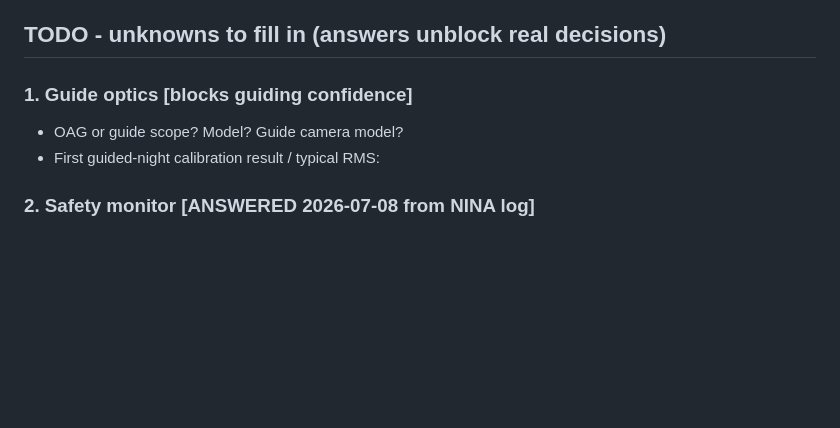
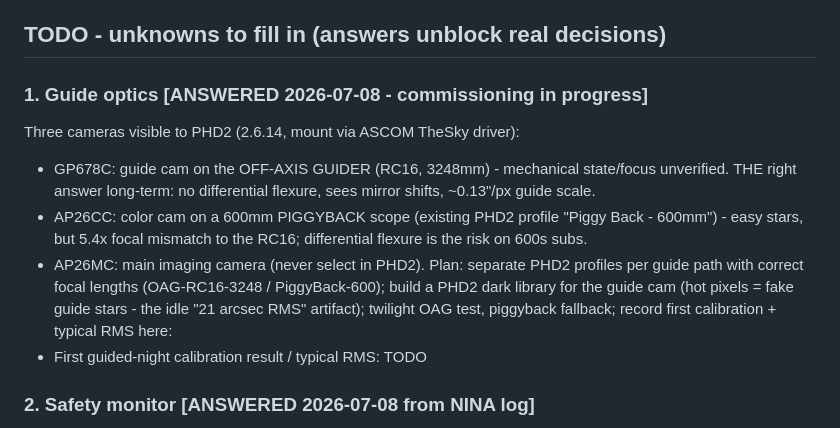
Before and after one commit to jhitchco/PhotonScript, a Markdown page: docs/HARDWARE.md, the part around the change. GitHub-like rendering; blank space fills up the shorter version.

Commit message:
HARDWARE: guide optics answered - GP678C OAG, AP26CC piggyback 600mm, PHD2 commissioning plan

```diff
--- a/docs/HARDWARE.md
+++ b/docs/HARDWARE.md
@@ -39,9 +39,20 @@ get answered; the planner and QA thresholds should eventually read from here.
 
 ## TODO - unknowns to fill in (answers unblock real decisions)
 
-### 1. Guide optics  [blocks guiding confidence]
-- OAG or guide scope? Model? Guide camera model?
-- First guided-night calibration result / typical RMS:
+### 1. Guide optics  [ANSWERED 2026-07-08 - commissioning in progress]
+Three cameras visible to PHD2 (2.6.14, mount via ASCOM TheSky driver):
+- GP678C: guide cam on the OFF-AXIS GUIDER (RC16, 3248mm) - mechanical
+  state/focus unverified. THE right answer long-term: no differential
+  flexure, sees mirror shifts, ~0.13"/px guide scale.
+- AP26CC: color cam on a 600mm PIGGYBACK scope (existing PHD2 profile
+  "Piggy Back - 600mm") - easy stars, but 5.4x focal mismatch to the RC16;
+  differential flexure is the risk on 600s subs.
+- AP26MC: main imaging camera (never select in PHD2).
+Plan: separate PHD2 profiles per guide path with correct focal lengths
+(OAG-RC16-3248 / PiggyBack-600); build a PHD2 dark library for the guide cam
+(hot pixels = fake guide stars - the idle "21 arcsec RMS" artifact); twilight
+OAG test, piggyback fallback; record first calibration + typical RMS here:
+- First guided-night calibration result / typical RMS: TODO
 
 ### 2. Safety monitor  [ANSWERED 2026-07-08 from NINA log]
 - ASCOM Alpaca: "AARO Safety Obs 2" (ASCOM.AlpacaDynamic1.SafetyMonitor v1.0)
```
